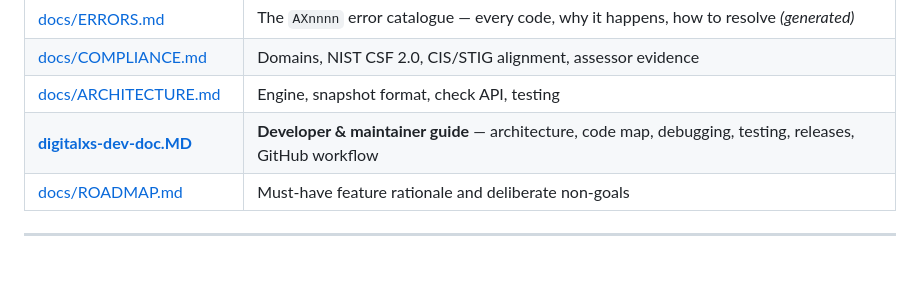
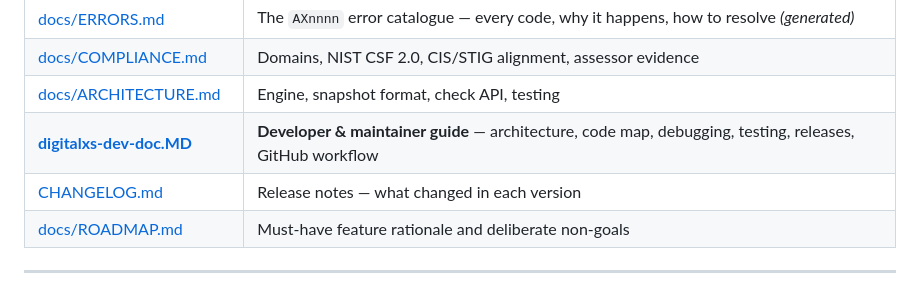
Before and after one commit to digitalxs/AuditXS, a Markdown page: README.md, the part around the change. Rendered like a GitHub page; blank space fills up the shorter version.

```diff
--- a/README.md
+++ b/README.md
@@ -354,6 +354,7 @@ installer, `sudo ./setup.sh`.
 | [docs/COMPLIANCE.md](docs/COMPLIANCE.md) | Domains, NIST CSF 2.0, CIS/STIG alignment, assessor evidence |
 | [docs/ARCHITECTURE.md](docs/ARCHITECTURE.md) | Engine, snapshot format, check API, testing |
 | [**digitalxs-dev-doc.MD**](digitalxs-dev-doc.MD) | **Developer & maintainer guide** — architecture, code map, debugging, testing, releases, GitHub workflow |
+| [CHANGELOG.md](CHANGELOG.md) | Release notes — what changed in each version |
 | [docs/ROADMAP.md](docs/ROADMAP.md) | Must-have feature rationale and deliberate non-goals |
 
 ---
```
Also changed, not shown: CHANGELOG.md (added, +123 -0 lines).
